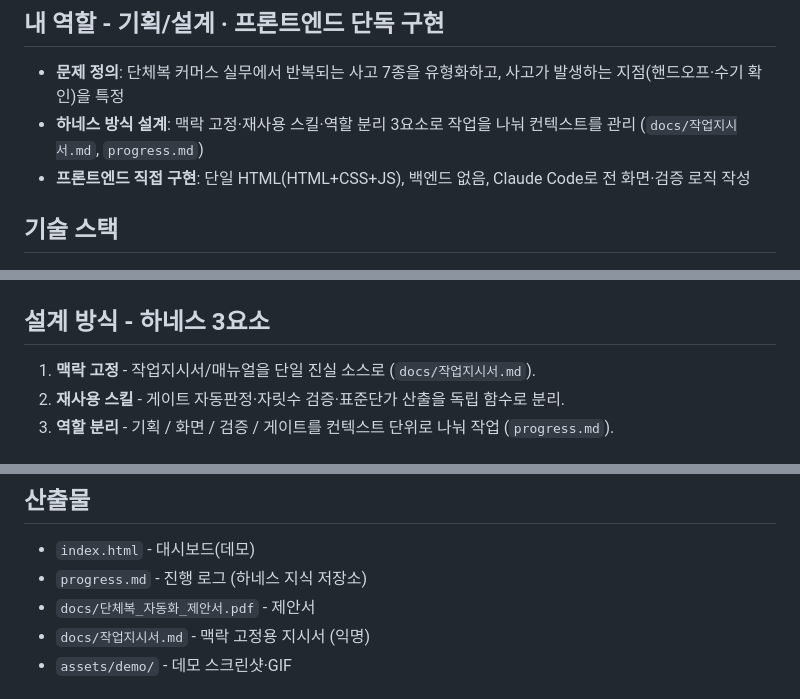
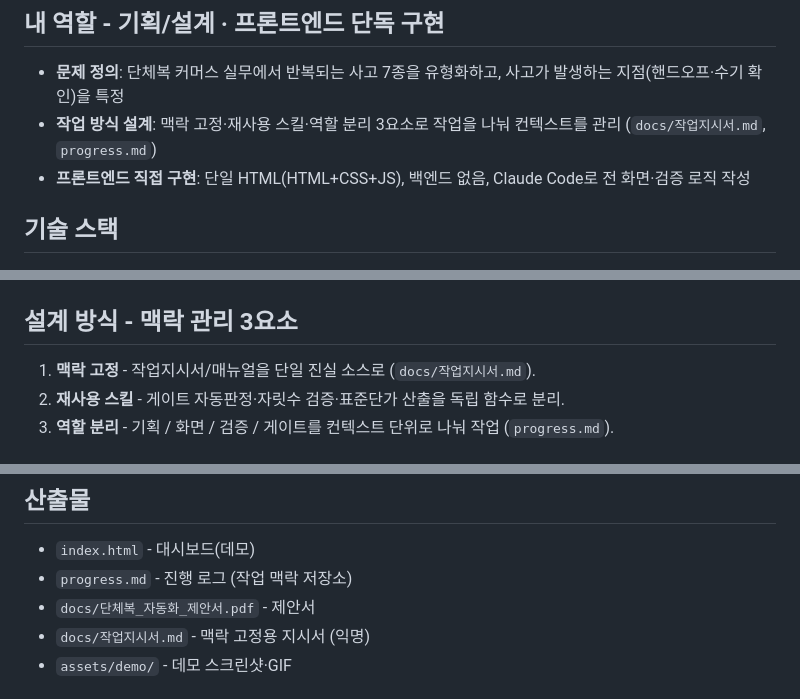
Before and after one commit to kim-jin22/danchebok-automation, a Markdown page: README.md, 3 parts joined by grey strips. GitHub-like rendering.

Commit message:
docs: README 용어 정리 (하네스 → 작업 방식)
- "하네스 방식/하네스 3요소" 표현을 "작업 방식/맥락 관리 3요소"로 변경
- 포트폴리오·자소서에서 하네스 엔지니어링 관련 표현을 뺀 것과 일관성을 맞춤

```diff
--- a/README.md
+++ b/README.md
@@ -11,7 +11,7 @@
 ## 내 역할 - 기획/설계 · 프론트엔드 단독 구현
 
 - **문제 정의**: 단체복 커머스 실무에서 반복되는 사고 7종을 유형화하고, 사고가 발생하는 지점(핸드오프·수기 확인)을 특정
-- **하네스 방식 설계**: 맥락 고정·재사용 스킬·역할 분리 3요소로 작업을 나눠 컨텍스트를 관리 (`docs/작업지시서.md`, `progress.md`)
+- **작업 방식 설계**: 맥락 고정·재사용 스킬·역할 분리 3요소로 작업을 나눠 컨텍스트를 관리 (`docs/작업지시서.md`, `progress.md`)
 - **프론트엔드 직접 구현**: 단일 HTML(HTML+CSS+JS), 백엔드 없음, Claude Code로 전 화면·검증 로직 작성
 
 ## 기술 스택
@@ -58,7 +58,7 @@ HTML/CSS/JS(단일 파일, 백엔드 없음) · Claude Code 기반 개발
 
 ![사고 예방 맵](assets/demo/04_prevention_map.png)
 
-## 설계 방식 - 하네스 3요소
+## 설계 방식 - 맥락 관리 3요소
 
 1. **맥락 고정** - 작업지시서/매뉴얼을 단일 진실 소스로 (`docs/작업지시서.md`).
 2. **재사용 스킬** - 게이트 자동판정·자릿수 검증·표준단가 산출을 독립 함수로 분리.
@@ -71,7 +71,7 @@ HTML/CSS/JS(단일 파일, 백엔드 없음) · Claude Code 기반 개발
 ## 산출물
 
 - `index.html` - 대시보드(데모)
-- `progress.md` - 진행 로그 (하네스 지식 저장소)
+- `progress.md` - 진행 로그 (작업 맥락 저장소)
 - `docs/단체복_자동화_제안서.pdf` - 제안서
 - `docs/작업지시서.md` - 맥락 고정용 지시서 (익명)
 - `assets/demo/` - 데모 스크린샷·GIF
```
